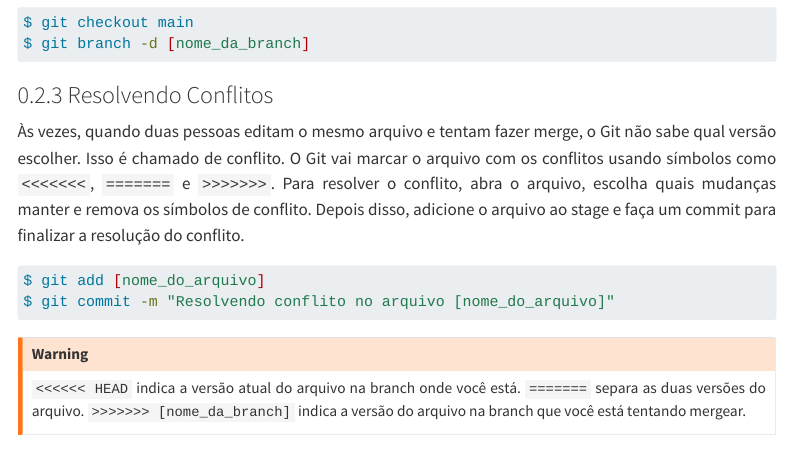
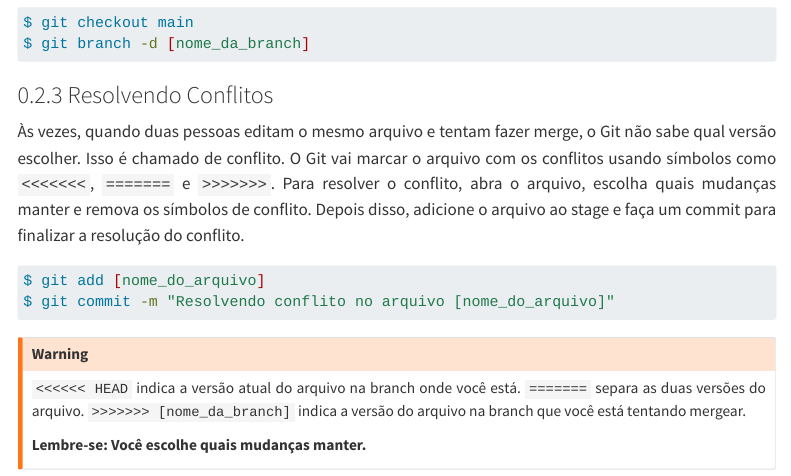
Before and after one commit to PietrosBalbino/aula_git, a Quarto document (guia_git.qmd): the page in a window 1100 px wide, from 4060 px down. Rendered offline with R 4.5, knitr and Pandoc in place of Quarto, with nearby package versions; menus at the side of the page are left out.

Commit message:
alteracoes

```diff
--- a/guia_git.qmd
+++ b/guia_git.qmd
@@ -171,4 +171,6 @@ $ git commit -m "Resolvendo conflito no arquivo [nome_do_arquivo]"
 `<<<<<< HEAD` indica a versão atual do arquivo na branch onde você está.
 `=======` separa as duas versões do arquivo.
 `>>>>>>> [nome_da_branch]` indica a versão do arquivo na branch que você está tentando mergear.
+
+**Lembre-se: Você escolhe quais mudanças manter.**
 ::::
```
Also changed, not shown: guia_git.html.
